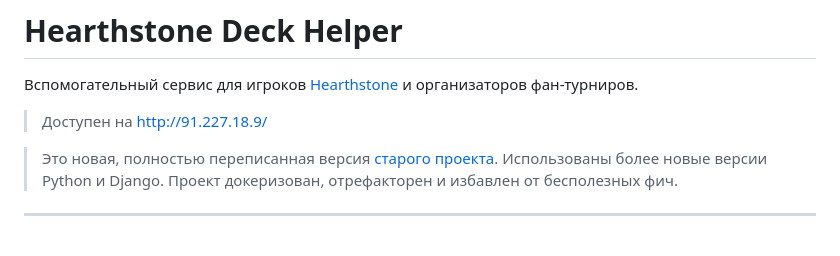
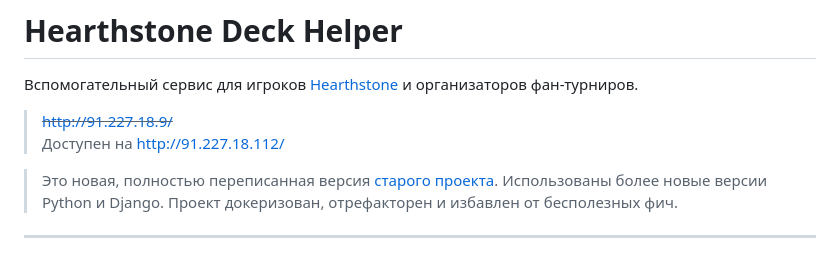
Before and after one commit to ysaron/hearthstone-deck-helper, a Markdown page: README.md, the part around the change. Rendered like a GitHub page.

```diff
--- a/README.md
+++ b/README.md
@@ -2,7 +2,8 @@
 
 Вспомогательный сервис для игроков [Hearthstone](https://playhearthstone.com/) и организаторов фан-турниров.
 
-> Доступен на http://91.227.18.9/
+> ~~http://91.227.18.9/~~
+> Доступен на http://91.227.18.112/
 
 > Это новая, полностью переписанная версия [старого проекта](https://github.com/ysaron/NeuraHS). Использованы более новые версии Python и Django. Проект докеризован, отрефакторен и избавлен от бесполезных фич.
 
```
